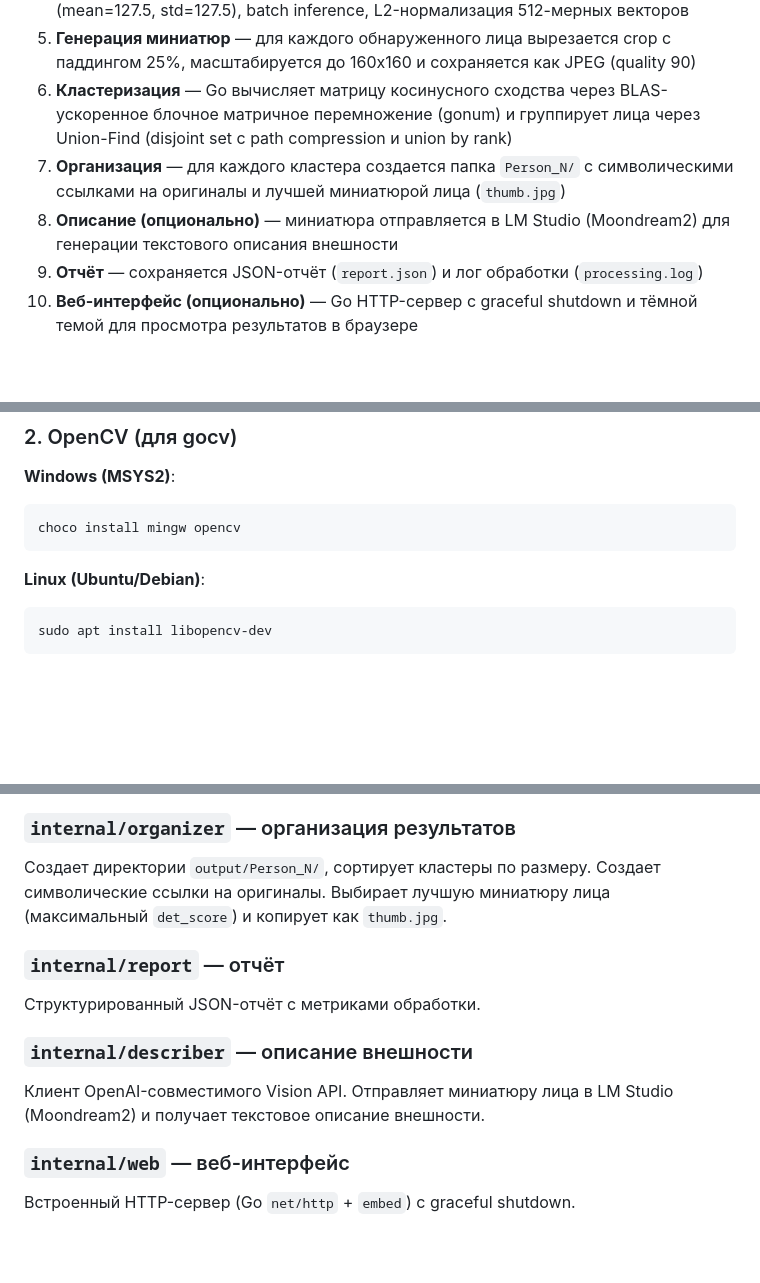
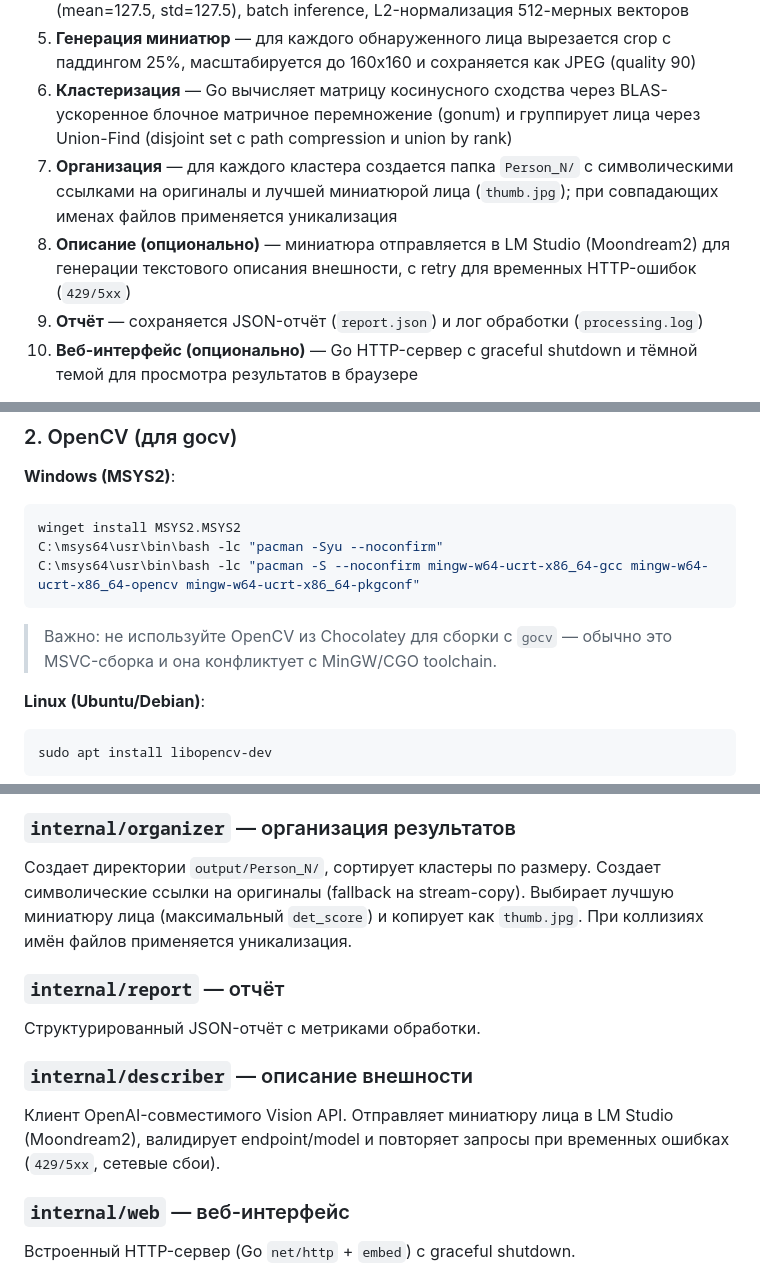
Before and after one commit to kont1n/VibeCoding, a Markdown page: README.md, 3 parts joined by grey strips. GitHub-like rendering; blank space fills up the shorter version.

````diff
--- a/README.md
+++ b/README.md
@@ -26,8 +26,8 @@ flowchart LR
 4. **Извлечение embeddings** — ArcFace модель (`w600k_r50.onnx`): нормализация (mean=127.5, std=127.5), batch inference, L2-нормализация 512-мерных векторов
 5. **Генерация миниатюр** — для каждого обнаруженного лица вырезается crop с паддингом 25%, масштабируется до 160x160 и сохраняется как JPEG (quality 90)
 6. **Кластеризация** — Go вычисляет матрицу косинусного сходства через BLAS-ускоренное блочное матричное перемножение (gonum) и группирует лица через Union-Find (disjoint set с path compression и union by rank)
-7. **Организация** — для каждого кластера создается папка `Person_N/` с символическими ссылками на оригиналы и лучшей миниатюрой лица (`thumb.jpg`)
-8. **Описание (опционально)** — миниатюра отправляется в LM Studio (Moondream2) для генерации текстового описания внешности
+7. **Организация** — для каждого кластера создается папка `Person_N/` с символическими ссылками на оригиналы и лучшей миниатюрой лица (`thumb.jpg`); при совпадающих именах файлов применяется уникализация
+8. **Описание (опционально)** — миниатюра отправляется в LM Studio (Moondream2) для генерации текстового описания внешности, с retry для временных HTTP-ошибок (`429/5xx`)
 9. **Отчёт** — сохраняется JSON-отчёт (`report.json`) и лог обработки (`processing.log`)
 10. **Веб-интерфейс (опционально)** — Go HTTP-сервер с graceful shutdown и тёмной темой для просмотра результатов в браузере
 
@@ -62,9 +62,13 @@ flowchart LR
 ### 2. OpenCV (для gocv)
 
 **Windows (MSYS2)**:
-```bash
-choco install mingw opencv
+```powershell
+winget install MSYS2.MSYS2
+C:\msys64\usr\bin\bash -lc "pacman -Syu --noconfirm"
+C:\msys64\usr\bin\bash -lc "pacman -S --noconfirm mingw-w64-ucrt-x86_64-gcc mingw-w64-ucrt-x86_64-opencv mingw-w64-ucrt-x86_64-pkgconf"
 ```
+
+> Важно: не используйте OpenCV из Chocolatey для сборки с `gocv` — обычно это MSVC-сборка и она конфликтует с MinGW/CGO toolchain.
 
 **Linux (Ubuntu/Debian)**:
 ```bash
@@ -292,7 +332,7 @@ Worker pool из горутин, каждый worker: загрузка изоб
 
 ### `internal/organizer` — организация результатов
 
-Создает директории `output/Person_N/`, сортирует кластеры по размеру. Создает символические ссылки на оригиналы. Выбирает лучшую миниатюру лица (максимальный `det_score`) и копирует как `thumb.jpg`.
+Создает директории `output/Person_N/`, сортирует кластеры по размеру. Создает символические ссылки на оригиналы (fallback на stream-copy). Выбирает лучшую миниатюру лица (максимальный `det_score`) и копирует как `thumb.jpg`. При коллизиях имён файлов применяется уникализация.
 
 ### `internal/report` — отчёт
 
@@ -300,7 +340,7 @@ Worker pool из горутин, каждый worker: загрузка изоб
 
 ### `internal/describer` — описание внешности
 
-Клиент OpenAI-совместимого Vision API. Отправляет миниатюру лица в LM Studio (Moondream2) и получает текстовое описание внешности.
+Клиент OpenAI-совместимого Vision API. Отправляет миниатюру лица в LM Studio (Moondream2), валидирует endpoint/model и повторяет запросы при временных ошибках (`429/5xx`, сетевые сбои).
 
 ### `internal/web` — веб-интерфейс
 
````
Also changed, not shown: other parts of README.md (+39 -3 lines).
